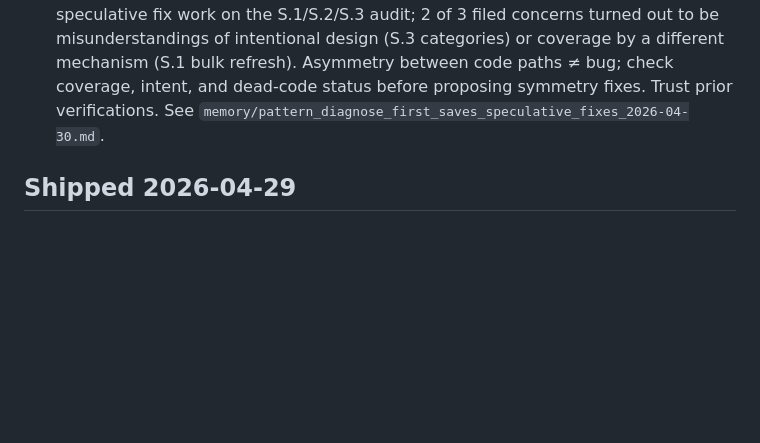
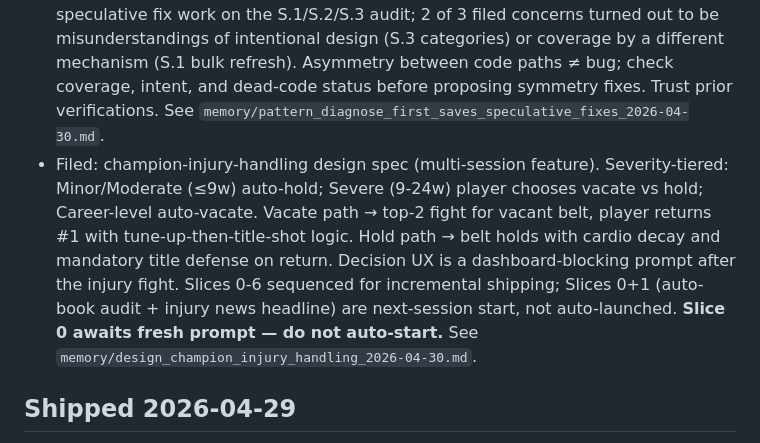
Before and after one commit to vandopex/cage_dynasty, a Markdown page: CLAUDE.md, the part around the change. GitHub-like rendering; blank space fills up the shorter version.

Commit message:
CLAUDE.md — Filed champion-injury-handling design spec
Multi-session feature spec captured from chat discussion. Severity
thresholds: Minor/Moderate (≤9w) auto-holds belt; Severe (9-24w)
player chooses vacate vs hold; Career-level auto-vacates.

Vacate path: top-2 contenders fight for vacant belt, player returns
as #1 with tune-up → guaranteed title shot (or back of contender
queue on tune-up loss). Hold path: cardio decay scales with duration,
mandatory defense on return. Decision UX is a dashboard-blocking
prompt after the injury fight.

Slices 0-6 sequenced for incremental shipping. Slice 0 (auto-book
audit) starts on a fresh prompt, not auto-launched. Full design at
memory/design_champion_injury_handling_2026-04-30.md.

Co-Authored-By: Claude Opus 4.7 (1M context) <noreply@anthropic.com>

```diff
--- a/CLAUDE.md
+++ b/CLAUDE.md
@@ -4,6 +4,7 @@
 - Sub-bug audit (S.1/S.2/S.3) closed — bundle diagnosis on `_run_real_engine` asymmetries vs other fight paths. Verdicts: **S.1 DEFER**, **S.2 KILL**, **S.3 KILL**. No code shipped. Key findings: (1) S.1 — `_run_real_engine` doesn't call `_update_rankings_after_fight` per-fight, but `advance_week:1471` calls `_update_all_rankings()` once per week which iterates every division — Bug E/G's verified rank-delta path runs through this bulk refresh, so the asymmetry is intentional coverage, not a gap. (2) S.2 — `_fighter_data['fight_history']` mirror is read only at lines 3050/6950 as fallbacks when canonical `fighter.fight_history` is empty; canonical is never empty post-Bug-S, so the mirror is functionally dead code. (3) S.3 — `_run_real_engine:7987` calls `_apply_post_fight_camp_record` which inserts `"category": "player_result"` news at lines 1914/1923 — player fights DO emit news, just under a different category by design. Same logic as Bug AA downgrade — not shipping defensive code for hypotheticals.
 - Bug AA downgraded to architectural-gap-no-live-reproduction (covered separately above) and `challenge_fighter` harmless-gap filed — see commit `ba163fe`.
 - Filed: pattern observation — diagnose-first discipline saved ~30+ minutes of speculative fix work on the S.1/S.2/S.3 audit; 2 of 3 filed concerns turned out to be misunderstandings of intentional design (S.3 categories) or coverage by a different mechanism (S.1 bulk refresh). Asymmetry between code paths ≠ bug; check coverage, intent, and dead-code status before proposing symmetry fixes. Trust prior verifications. See `memory/pattern_diagnose_first_saves_speculative_fixes_2026-04-30.md`.
+- Filed: champion-injury-handling design spec (multi-session feature). Severity-tiered: Minor/Moderate (≤9w) auto-hold; Severe (9-24w) player chooses vacate vs hold; Career-level auto-vacate. Vacate path → top-2 fight for vacant belt, player returns #1 with tune-up-then-title-shot logic. Hold path → belt holds with cardio decay and mandatory title defense on return. Decision UX is a dashboard-blocking prompt after the injury fight. Slices 0-6 sequenced for incremental shipping; Slices 0+1 (auto-book audit + injury news headline) are next-session start, not auto-launched. **Slice 0 awaits fresh prompt — do not auto-start.** See `memory/design_champion_injury_handling_2026-04-30.md`.
 
 ## Shipped 2026-04-29
 - Bug O (verified): prelim player fights running 5 rounds. `_run_real_engine` at `game_bridge.py:7922` was setting `is_main=True` for any player fight regardless of `card_slot` — conflated "player participation" with "main event status." This forced 5-round FightConfig for all player fights (the asymmetric upgrade-only round override at `fight_integration.py:1228-1229` then locked it in). Fix: remove the `or fight.get("is_player_fight", False)` clause from line 7922. Player fights now respect their slot semantics. Commit `7c3f8e1`. Verified: Raj Panyawong (player, prelim) won SPLIT DEC after R3; AI prelims max R3; title fights still 5 rounds (Oscar Gane DEC R5). No regressions. Same two-path-merger pattern as Bug R, Bug Q, Phase 0 — fields/flags diverging between player and AI paths. AI path was already correct.
```
